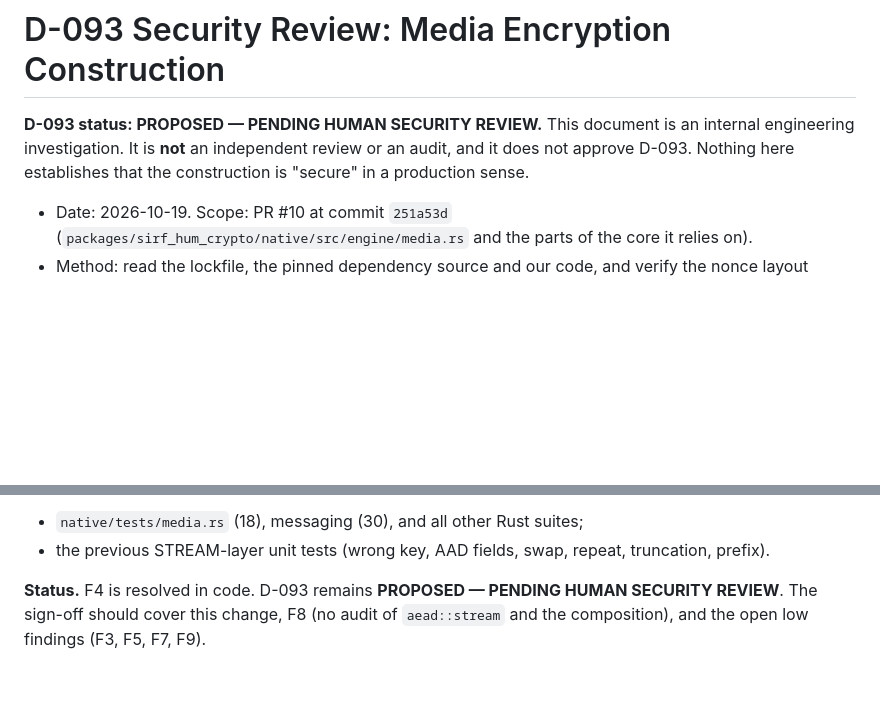
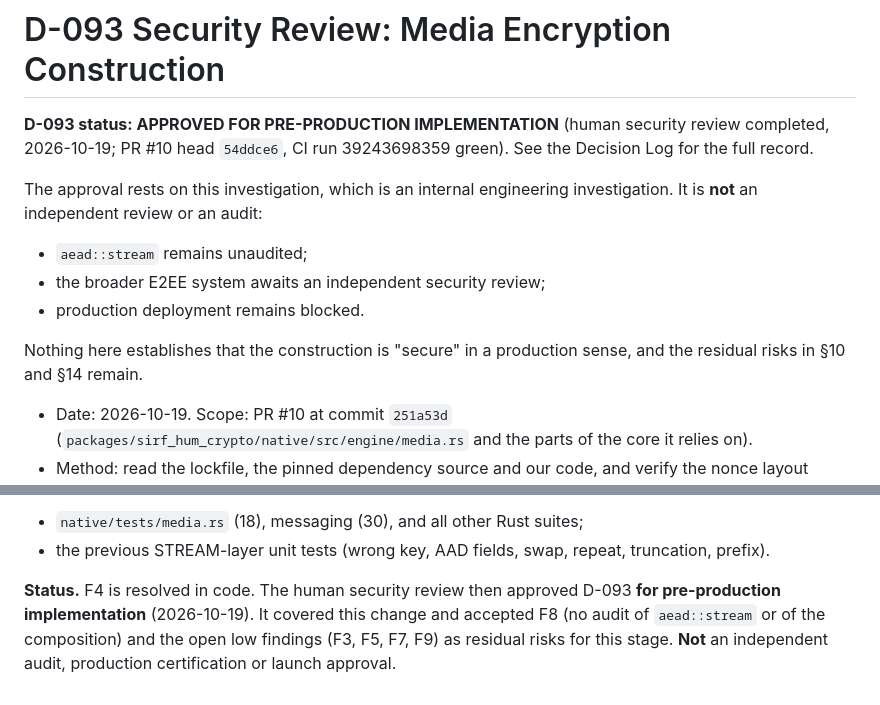
Before and after one commit to codex-warrior/sirf-hum, a Markdown page: docs/security/D-093-SECURITY-REVIEW.md, 2 parts joined by grey strips. Drawn GitHub-style; blank space fills up the shorter version.

```diff
--- a/docs/security/D-093-SECURITY-REVIEW.md
+++ b/docs/security/D-093-SECURITY-REVIEW.md
@@ -1,9 +1,17 @@
 # D-093 Security Review: Media Encryption Construction
 
-**D-093 status: PROPOSED — PENDING HUMAN SECURITY REVIEW.** This document is
-an internal engineering investigation. It is **not** an independent review
-or an audit, and it does not approve D-093. Nothing here establishes that
-the construction is "secure" in a production sense.
+**D-093 status: APPROVED FOR PRE-PRODUCTION IMPLEMENTATION** (human
+security review completed, 2026-10-19; PR #10 head `54ddce6`, CI run
+39243698359 green). See the Decision Log for the full record.
+
+The approval rests on this investigation, which is an internal engineering
+investigation. It is **not** an independent review or an audit:
+- `aead::stream` remains unaudited;
+- the broader E2EE system awaits an independent security review;
+- production deployment remains blocked.
+
+Nothing here establishes that the construction is "secure" in a production
+sense, and the residual risks in §10 and §14 remain.
 
 - Date: 2026-10-19. Scope: PR #10 at commit `251a53d`
   (`packages/sirf_hum_crypto/native/src/engine/media.rs` and the parts of
@@ -659,7 +667,9 @@ Existing tests are unchanged and pass:
 - the previous STREAM-layer unit tests (wrong key, AAD fields, swap,
   repeat, truncation, prefix).
 
-**Status.** F4 is resolved in code. D-093 remains **PROPOSED — PENDING
-HUMAN SECURITY REVIEW**. The sign-off should cover this change, F8 (no audit
-of `aead::stream` and the composition), and the open low findings (F3, F5,
-F7, F9).
+**Status.** F4 is resolved in code. The human security review then
+approved D-093 **for pre-production implementation** (2026-10-19). It
+covered this change and accepted F8 (no audit of `aead::stream` or of the
+composition) and the open low findings (F3, F5, F7, F9) as residual risks
+for this stage. **Not** an independent audit, production certification or
+launch approval.
```
Also changed, not shown: docs/decisions/DECISION-LOG.md (+15 -1 lines), docs/security/E2EE-MEDIA-AND-NOTIFICATIONS.md (+3 -2 lines).
